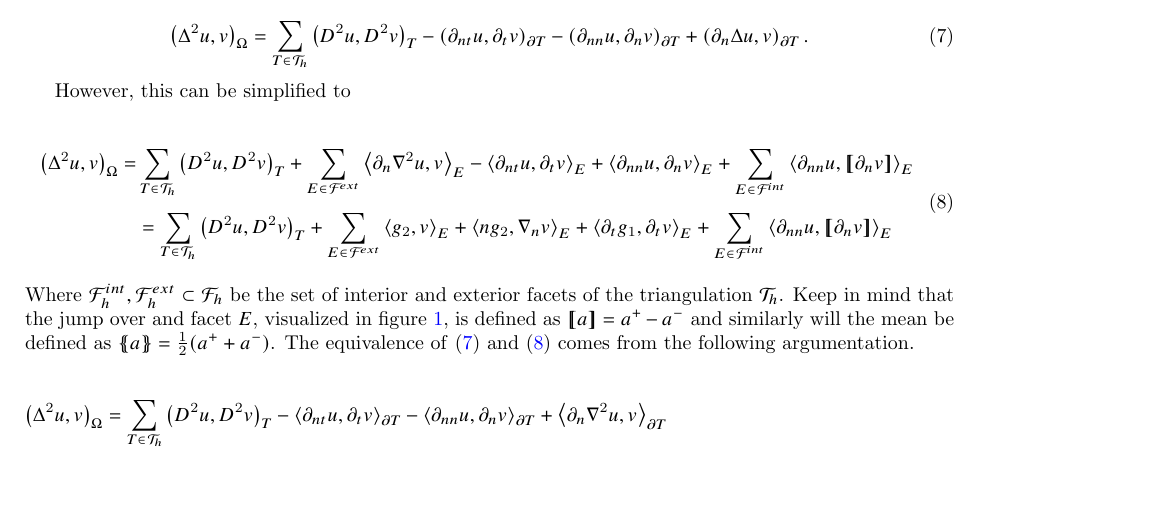
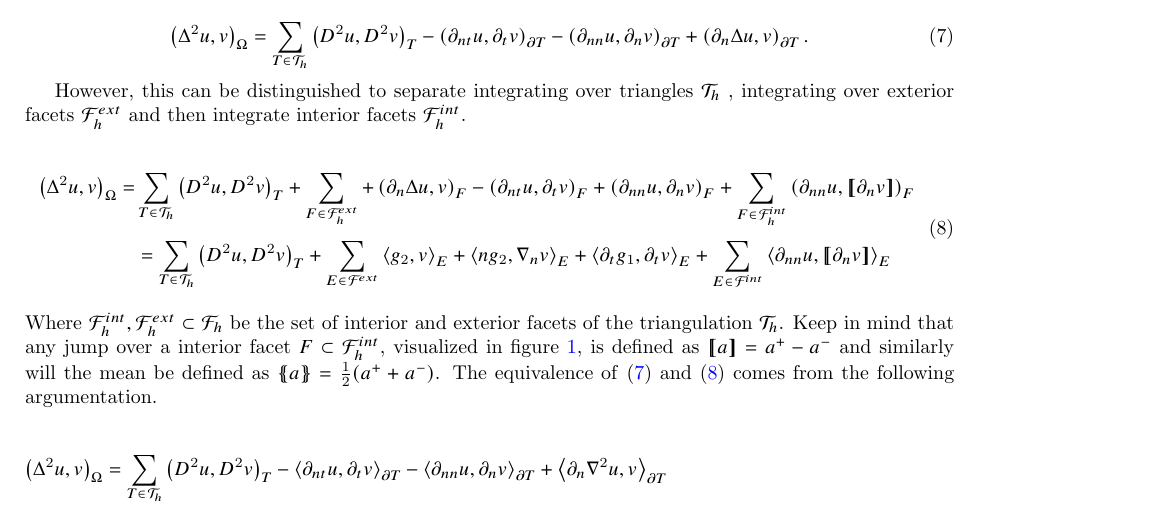
Before and after one commit to isakhammer/master_thesis, a LaTeX document (latex/main.tex, which reads latex/CIP.tex): part of page 6 of 13, cut so that both start at the same text, the shorter picture padded with empty space. Compiled offline with pdfLaTeX.

Commit message:
Progress in report

```diff
--- a/latex/CIP.tex
+++ b/latex/CIP.tex
@@ -148,19 +148,18 @@ For global continuity, let  $v \in V =  \left\{ v \in H^{1}\left( \Omega  \right
 \label{eq:bi_basic_dg2}
 \left( \Delta  ^{2} u,v \right) _{\Omega } = \sum_{T \in  \mathcal{T} _{h}}^{}  \left( D^2u,D^2v \right) _{T } - \left(\partial _{nt} u, \partial _{t}v
 \right)_{\partial T} - \left(\partial _{nn} u, \partial _{n}v \right)_{\partial T} + \left(\partial _{n} \Delta  u,v
-\right)_{\partial T}.\end{equation}
+\right)_{\partial T}.
+\end{equation}
 
-However, this can be simplified to
+However, this can be distinguished to separate integrating over triangles $\mathcal{T} _{h}$ , integrating over exterior facets $\mathcal{F} _{h}^{ext}$ and then integrate interior facets $\mathcal{F} _{h}^{int}$.
 
 \begin{equation}
 \label{eq:bi_basic_dg_full_1}
 \begin{split}
-\left( \Delta  ^{2} u, v \right) _{\Omega }
-=& \sum_{T \in  \mathcal{T} _{h}}^{} \left( D^2u, D^2v \right)_{T}  + \sum_{E \in
-\mathcal{F} ^{ext}_{}}^{} \left<\partial _{n} \nabla  ^2 u, v  \right> _{E}
-- \left<\partial _{nt} u, \partial _{t} v \right> _{E}+
-\left< \partial _{nn} u, \partial _{n} v \right>_{E} + \sum_{E \in \mathcal{F}  ^{int}}^{} \left<\partial _{nn} u , \jump{ \partial _{n} v }
-\right>_{E} \\
+\left( \Delta  ^{2} u, v \right) _{\Omega } =& \sum_{T \in  \mathcal{T} _{h}}^{} \left( D^2u, D^2v \right)_{T}  + \sum_{F \in \mathcal{F}_{h}^{ext}} + \left(\partial _{n} \Delta u, v  \right) _{F}
+- \left(\partial _{nt} u, \partial _{t} v \right) _{F}+
+\left( \partial _{nn} u, \partial _{n} v \right)_{F} + \sum_{F \in \mathcal{F}_{h}  ^{int}}^{} \left(\partial _{nn} u , \jump{ \partial _{n} v }
+\right)_{F} \\
 & = \sum_{T \in  \mathcal{T} _{h}}^{} \left( D^2u, D^2v \right)_{T} + \sum_{E \in
 \mathcal{F} ^{ext}_{}}^{} \left<g_{2 }, v  \right> _{E}
 + \left<n g_{2}, \nabla _{n}v \right>_{E} + \left<\partial _{t} g_{1} , \partial _{t}v \right>_{E}
@@ -168,9 +167,9 @@ However, this can be simplified to
 \end{split}
 \end{equation}
 Where $\mathcal{F}^{int}_h , \mathcal{F} ^{ext}_{h} \subset \mathcal{F}_{h} $ be the set of interior and exterior facets of the triangulation $\mathcal{T}_{h} $.
-Keep in mind that the jump over and facet $E$, visualized in figure \ref{fig:normal},   is defined as $\jump{ a } =    a^{+} - a^{-} $
+Keep in mind that any jump over a interior facet $F \subset \mathcal{F} _{h}^{int}   $, visualized in figure \ref{fig:normal}, is defined as $\jump{ a } =    a^{+} - a^{-} $
 and similarly will the mean be defined as $\mean{ a  } = \frac{1}{2}(   a^{+}
-+ a^{-})$.  The equivalence of \eqref{eq:bi_basic_dg2} and \eqref{eq:bi_basic_dg_full_1} comes from the following argumentation.
++ a^{-})$.    The equivalence of \eqref{eq:bi_basic_dg2} and \eqref{eq:bi_basic_dg_full_1} comes from the following argumentation.
 
 \begin{equation*}
     \begin{split}
```
Also changed, not shown: latex/CIP.tex (2 more changed lines).
